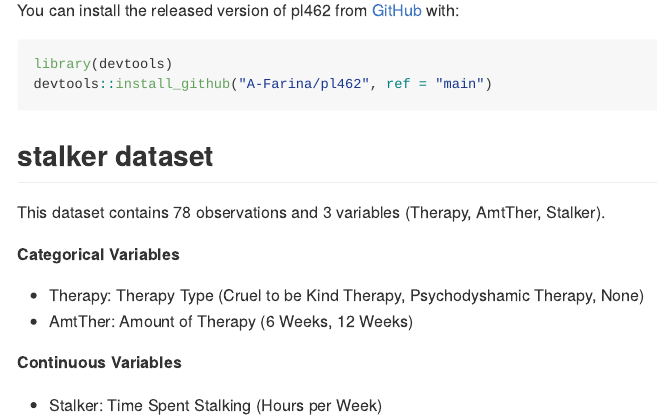
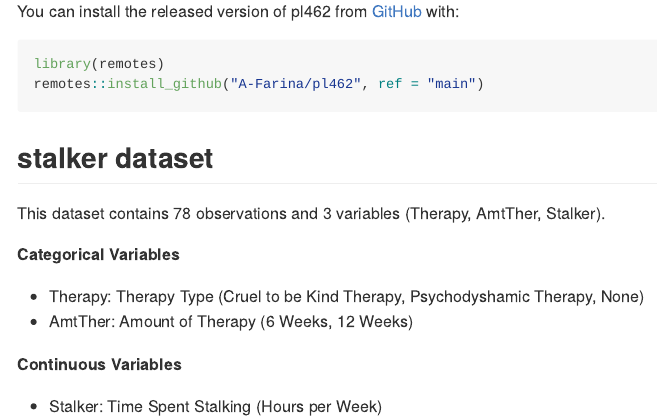
Before and after one commit to A-Farina/pl462, an R Markdown document (README.Rmd): the page in a window 1100 px wide, from 220 px down before the commit and from 260 px down after it, so that both start at the same text. Rendered offline with R 4.5, knitr and Pandoc, with nearby package versions; some code elsewhere in the file could not run offline; badge pictures from the web are left out.

````diff
--- a/README.Rmd
+++ b/README.Rmd
@@ -25,8 +29,8 @@
 You can install the released version of pl462 from [GitHub](https://github.com/A-Farina/pl462) with:
 
 ``` r
-library(devtools)
-devtools::install_github("A-Farina/pl462", ref = "main")
+library(remotes)
+remotes::install_github("A-Farina/pl462", ref = "main")
 ```
 
 ## stalker dataset
````
Also changed, not shown: inst/rmarkdown/templates/Lesson19-Lab_Questions/skeleton/skeleton.Rmd (+2 -0 lines), README.Rmd (4 more changed lines), 1 other file.
